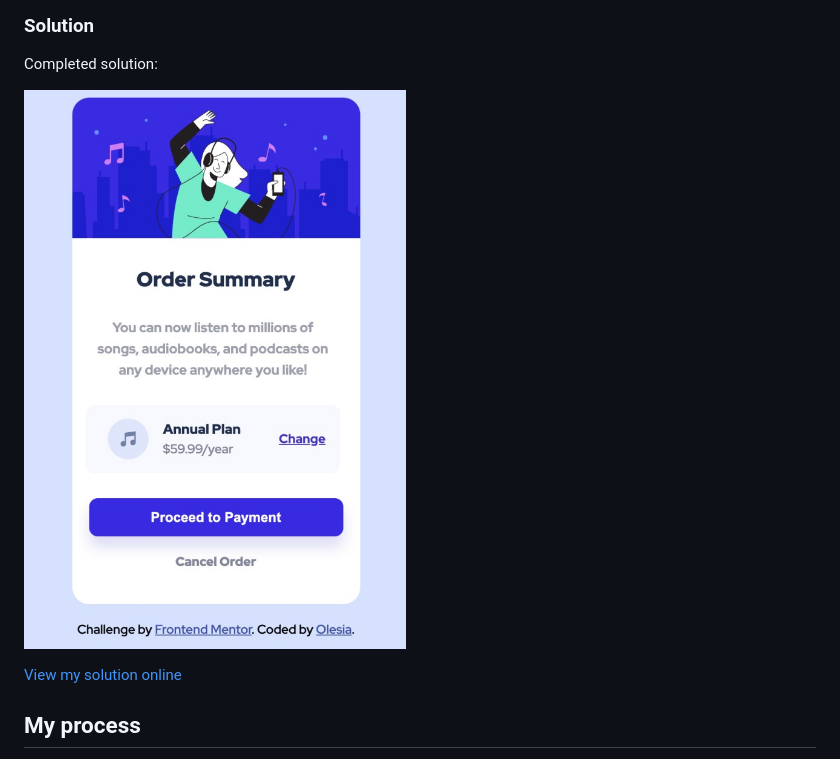
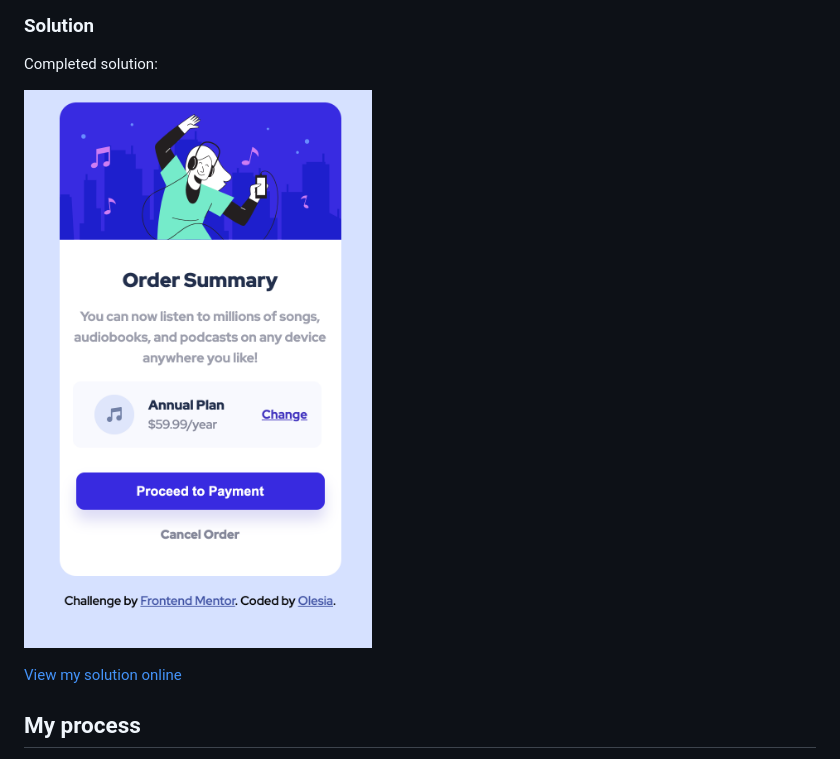
Before and after one commit to olesiaMartushkanova/order-summary-component, a Markdown page: README.md, the part around the change. Rendered like a GitHub page; pictures changed too: my-solution-v2.jpeg (added), my-solution.jpeg (deleted).

```diff
--- a/README.md
+++ b/README.md
@@ -19,7 +19,7 @@ I wanted to practice pure HTML and CSS.
 
 Completed solution:
 
-![](./my-solution.jpeg)
+![](./my-solution-v2.jpeg)
 
 [View my solution online](https://olesiamartushkanova.github.io/order-summary-component/)
 
```
Also changed, not shown: 1 other file.
